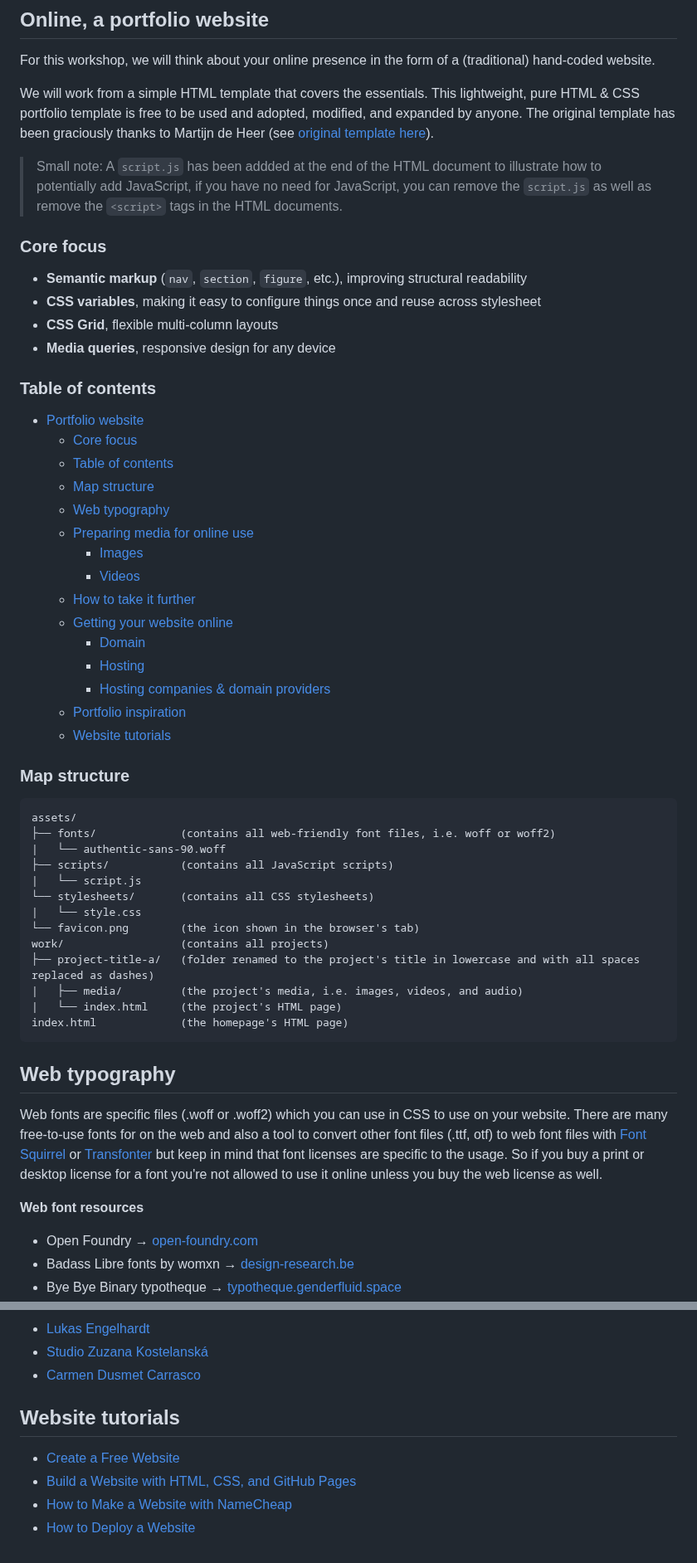
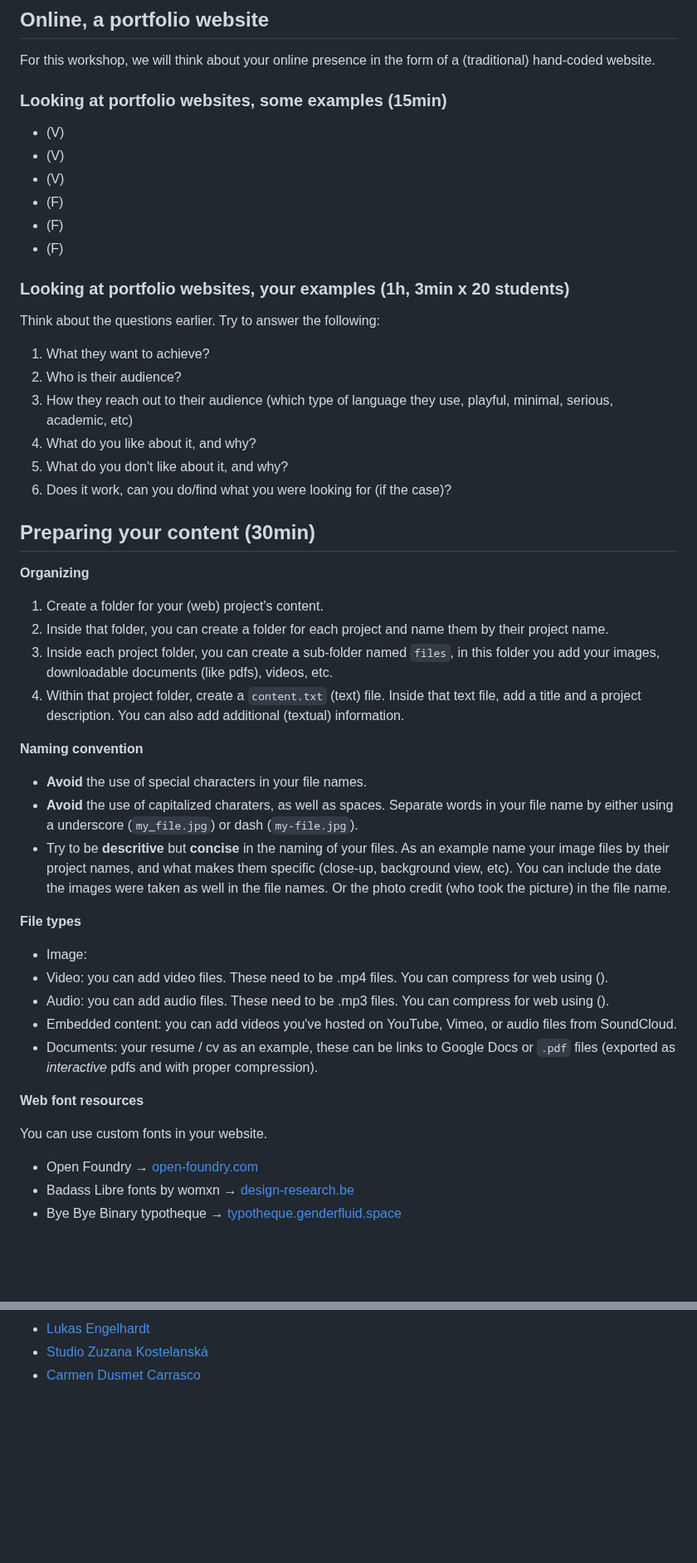
Before and after one commit to francois-gm/go-kabk-y2-portfolio, a Markdown page: 01 - 20250403 - Introduction/README.md, 2 parts joined by grey strips. Shown at 83% size. Drawn GitHub-style; blank space fills up the shorter version.

````diff
--- a/01 - 20250403 - Introduction/README.md
+++ b/01 - 20250403 - Introduction/README.md
@@ -38,58 +40,52 @@ Thinking about one's self-representation online.
 
 For this workshop, we will think about your online presence in the form of a (traditional) hand-coded website.
 
-We will work from a simple HTML template that covers the essentials. This lightweight, pure HTML & CSS portfolio template is free to be used and adopted, modified, and expanded by anyone. The original template has been graciously thanks to Martijn de Heer (see [original template here](https://github.com/aptoptout/aptoptout.github.io)).
+### Looking at portfolio websites, some examples (15min)
 
-> Small note: A `script.js` has been addded at the end of the HTML document to illustrate how to potentially add JavaScript, if you have no need for JavaScript, you can remove the `script.js` as well as remove the `<script>` tags in the HTML documents.
+- (V)
+- (V)
+- (V)
+- (F)
+- (F)
+- (F)
 
-### Core focus
+### Looking at portfolio websites, your examples (1h, 3min x 20 students)
 
-- **Semantic markup** (`nav`, `section`, `figure`, etc.), improving structural readability
-- **CSS variables**, making it easy to configure things once and reuse across stylesheet
-- **CSS Grid**, flexible multi-column layouts
-- **Media queries**, responsive design for any device
+Think about the questions earlier. Try to answer the following:
 
-### Table of contents
+1) What they want to achieve?
+2) Who is their audience?
+3) How they reach out to their audience (which type of language they use, playful, minimal, serious, academic, etc)
+4) What do you like about it, and why?
+5) What do you don't like about it, and why?
+6) Does it work, can you do/find what you were looking for (if the case)?
 
-- [Portfolio website](#portfolio-website)
-    - [Core focus](#core-focus)
-    - [Table of contents](#table-of-contents)
-    - [Map structure](#map-structure)
-  - [Web typography](#web-typography)
-  - [Preparing media for online use](#preparing-media-for-online-use)
-    - [Images](#images)
-    - [Videos](#videos)
-  - [How to take it further](#how-to-take-it-further)
-  - [Getting your website online](#getting-your-website-online)
-    - [Domain](#domain)
-    - [Hosting](#hosting)
-    - [Hosting companies \& domain providers](#hosting-companies--domain-providers)
-  - [Portfolio inspiration](#portfolio-inspiration)
-  - [Website tutorials](#website-tutorials)
+## Preparing your content (30min)
 
-### Map structure
+**Organizing**
 
-```
-assets/
-├── fonts/             (contains all web-friendly font files, i.e. woff or woff2)
-|   └── authentic-sans-90.woff
-├── scripts/           (contains all JavaScript scripts)
-|   └── script.js
-└── stylesheets/       (contains all CSS stylesheets)
-|   └── style.css
-└── favicon.png        (the icon shown in the browser's tab)
-work/                  (contains all projects)
-├── project-title-a/   (folder renamed to the project's title in lowercase and with all spaces replaced as dashes)
-|   ├── media/         (the project's media, i.e. images, videos, and audio)
-|   └── index.html     (the project's HTML page)
-index.html             (the homepage's HTML page)
-```
+1) Create a folder for your (web) project's content.
+2) Inside that folder, you can create a folder for each project and name them by their project name.
+3) Inside each project folder, you can create a sub-folder named `files`, in this folder you add your images, downloadable documents (like pdfs), videos, etc.
+4) Within that project folder, create a `content.txt` (text) file. Inside that text file, add a title and a project description. You can also add additional (textual) information.
 
-## Web typography
+**Naming convention**
 
-Web fonts are specific files (.woff or .woff2) which you can use in CSS to use on your website. There are many free-to-use fonts for on the web and also a tool to convert other font files (.ttf, otf) to web font files with [Font Squirrel](https://www.fontsquirrel.com) or [Transfonter](https://transfonter.org) but keep in mind that font licenses are specific to the usage. So if you buy a print or desktop license for a font you're not allowed to use it online unless you buy the web license as well.
+- **Avoid** the use of special characters in your file names.
+- **Avoid** the use of capitalized charaters, as well as spaces. Separate words in your file name by either using a underscore (`my_file.jpg`) or dash (`my-file.jpg`).
+- Try to be **descritive** but **concise** in the naming of your files. As an example name your image files by their project names, and what makes them specific (close-up, background view, etc). You can include the date the images were taken as well in the file names. Or the photo credit (who took the picture) in the file name.
+
+**File types**
+
+- Image:
+- Video: you can add video files. These need to be .mp4 files. You can compress for web using ().
+- Audio: you can add audio files. These need to be .mp3 files. You can compress for web using ().
+- Embedded content: you can add videos you've hosted on YouTube, Vimeo, or audio files from SoundCloud.
+- Documents: your resume / cv as an example, these can be links to Google Docs or `.pdf` files (exported as *interactive* pdfs and with proper compression).
 
 **Web font resources**
+
+You can use custom fonts in your website.
 
 - Open Foundry **→** [open-foundry.com](https://open-foundry.com/)
 - Badass Libre fonts by womxn **→** [design-research.be](https://www.design-research.be/by-womxn/)
@@ -279,10 +202,3 @@ Make sure to compare prices between hosting & domain providers, it differs quite
 - [Lukas Engelhardt](https://lukasengelhardt.net/)
 - [Studio Zuzana Kostelanská](https://studiozuzana.xyz)
 - [Carmen Dusmet Carrasco](https://www.carmendusmet.net/)
-
-## Website tutorials
-
-- [Create a Free Website](https://www.w3schools.com/spaces/index.html)
-- [Build a Website with HTML, CSS, and GitHub Pages](https://www.codecademy.com/learn/paths/learn-how-to-build-websites)
-- [How to Make a Website with NameCheap](https://www.codecademy.com/learn/make-a-website)
-- [How to Deploy a Website](https://www.codecademy.com/learn/deploy-a-website)
````
Also changed, not shown: other parts of 01 - 20250403 - Introduction/README.md (+4 -75 lines).
